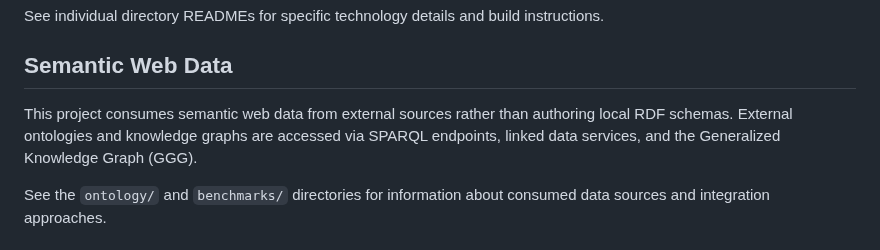
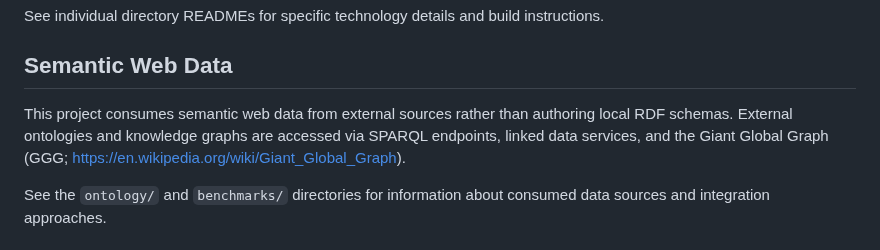
Before and after one commit to metavacua/CategoricalReasoner, a Markdown page: README.md, the part around the change. Rendered like a GitHub page.

```diff
--- a/README.md
+++ b/README.md
@@ -58,7 +58,7 @@ See individual directory READMEs for specific technology details and build instr
 
 ## Semantic Web Data
 
-This project consumes semantic web data from external sources rather than authoring local RDF schemas. External ontologies and knowledge graphs are accessed via SPARQL endpoints, linked data services, and the Generalized Knowledge Graph (GGG).
+This project consumes semantic web data from external sources rather than authoring local RDF schemas. External ontologies and knowledge graphs are accessed via SPARQL endpoints, linked data services, and the Giant Global Graph (GGG; https://en.wikipedia.org/wiki/Giant_Global_Graph).
 
 See the `ontology/` and `benchmarks/` directories for information about consumed data sources and integration approaches.
 
```
